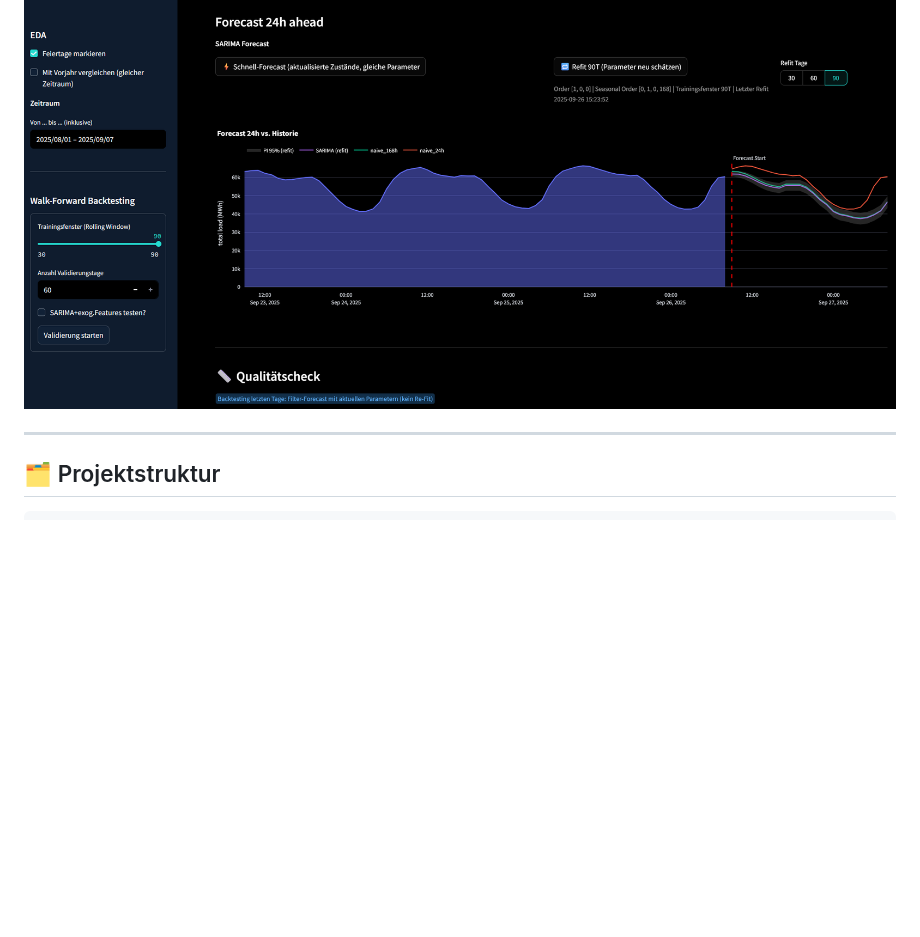
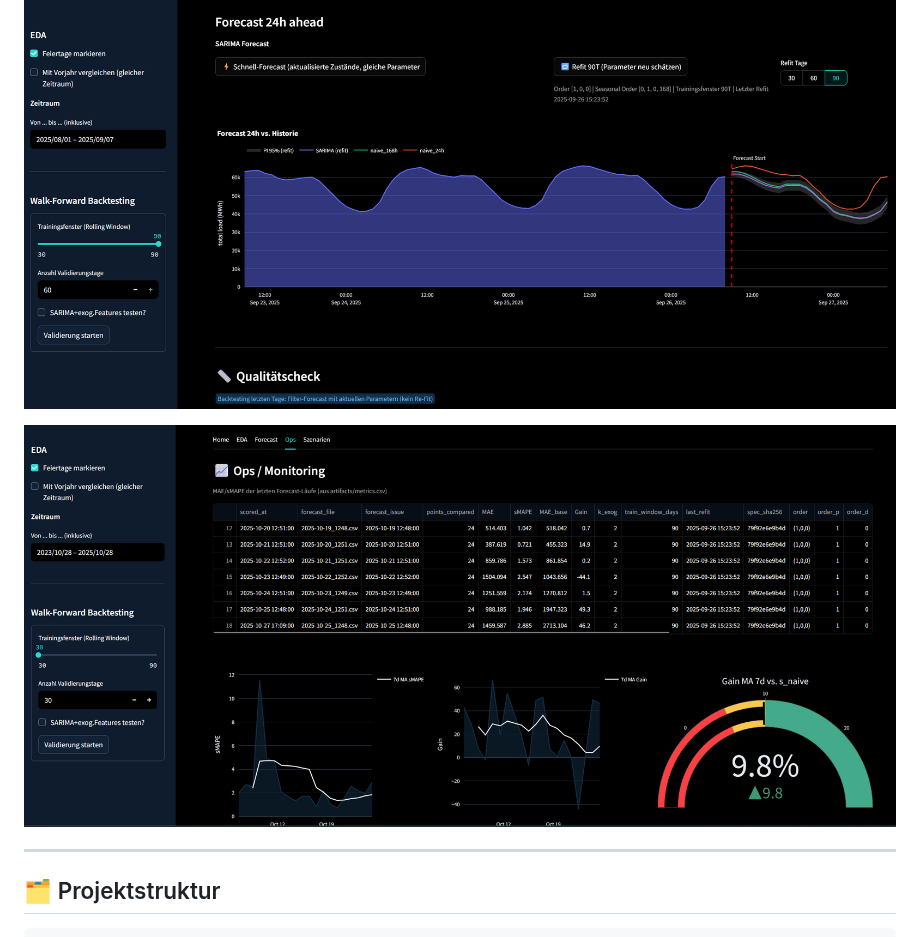
Before and after one commit to Franky-11/electricity_load, a Markdown page: README.md, the part around the change. Rendered like a GitHub page; pictures changed too: images/readme/Ops_tab.png (added); blank space fills up the shorter version.

Commit message:
screenshot opos_tab aktualisiert

```diff
--- a/README.md
+++ b/README.md
@@ -28,7 +28,7 @@
 
 ![Qualitätscheck – Backtest-KPIs](images/readme/Forecast_2.png)
 
-
+![Ops-Tab](images/readme/Ops_tab.png)
 
 
 ---
```
Also changed, not shown: img.png (added).
